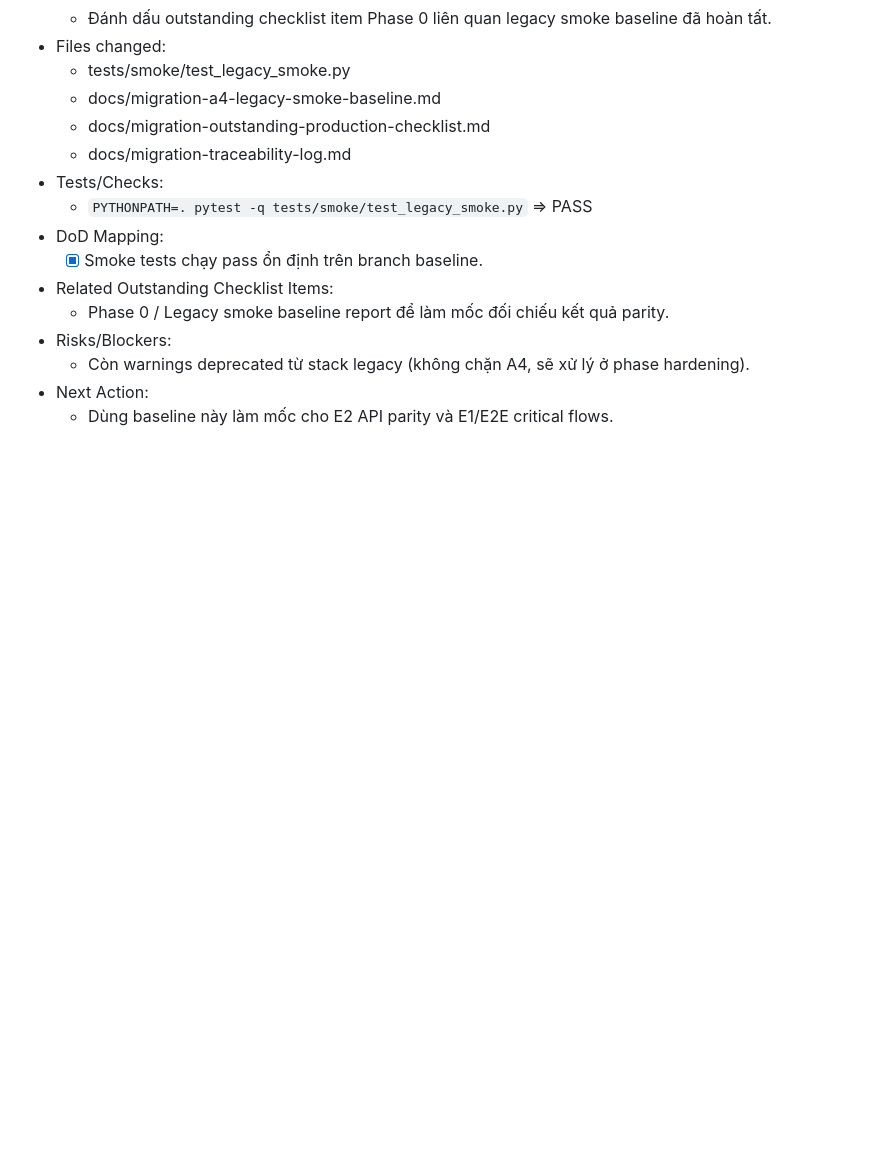
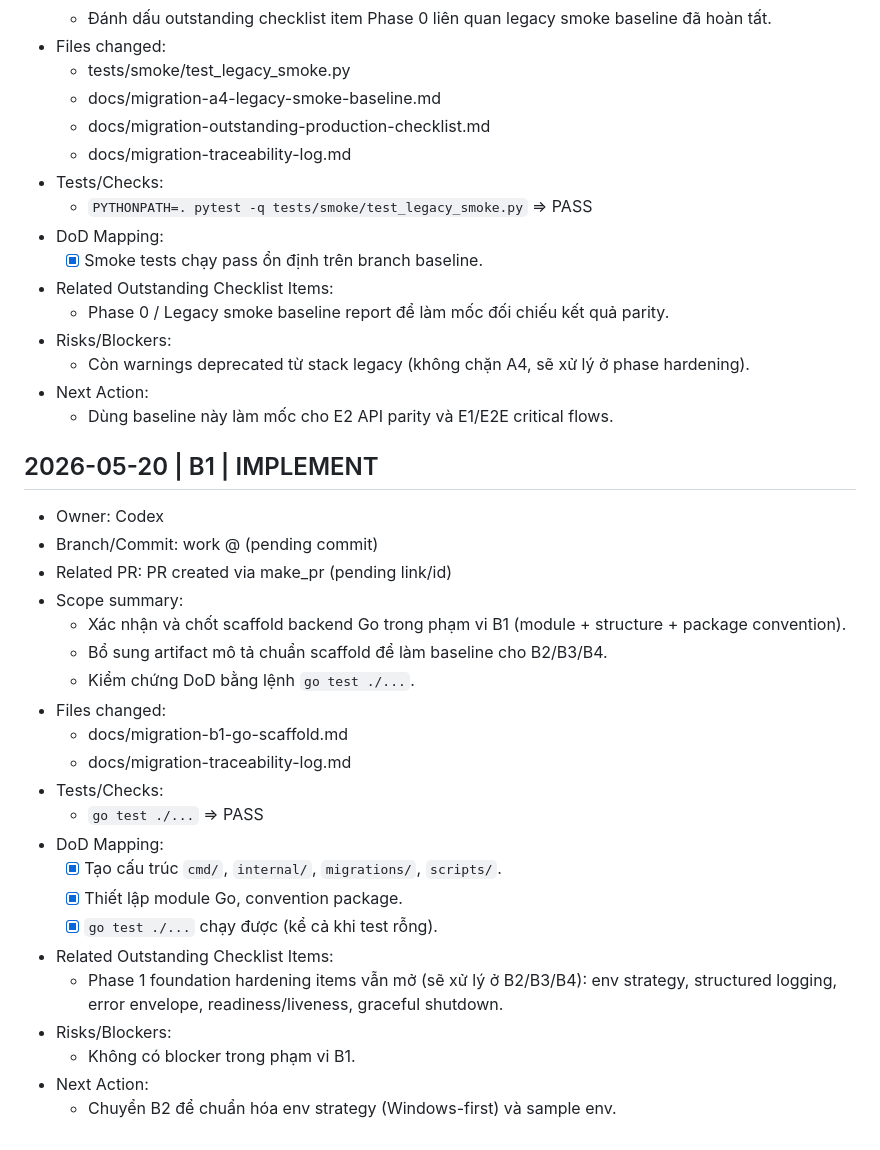
Before and after one commit to nil-vn/gogemini, a Markdown page: docs/migration-traceability-log.md, the part around the change. Drawn GitHub-style; blank space fills up the shorter version.

Commit message:
feat(migration): complete B1 go-scaffold

```diff
--- a/docs/migration-traceability-log.md
+++ b/docs/migration-traceability-log.md
@@ -130,3 +130,27 @@ Tất cả lượt implement/fix/review/go-live-check của migration phải app
   - Còn warnings deprecated từ stack legacy (không chặn A4, sẽ xử lý ở phase hardening).
 - Next Action:
   - Dùng baseline này làm mốc cho E2 API parity và E1/E2E critical flows.
+
+## 2026-05-20 | B1 | IMPLEMENT
+- Owner: Codex
+- Branch/Commit: work @ (pending commit)
+- Related PR: PR created via make_pr (pending link/id)
+- Scope summary:
+  - Xác nhận và chốt scaffold backend Go trong phạm vi B1 (module + structure + package convention).
+  - Bổ sung artifact mô tả chuẩn scaffold để làm baseline cho B2/B3/B4.
+  - Kiểm chứng DoD bằng lệnh `go test ./...`.
+- Files changed:
+  - docs/migration-b1-go-scaffold.md
+  - docs/migration-traceability-log.md
+- Tests/Checks:
+  - `go test ./...` => PASS
+- DoD Mapping:
+  - [x] Tạo cấu trúc `cmd/`, `internal/`, `migrations/`, `scripts/`.
+  - [x] Thiết lập module Go, convention package.
+  - [x] `go test ./...` chạy được (kể cả khi test rỗng).
+- Related Outstanding Checklist Items:
+  - Phase 1 foundation hardening items vẫn mở (sẽ xử lý ở B2/B3/B4): env strategy, structured logging, error envelope, readiness/liveness, graceful shutdown.
+- Risks/Blockers:
+  - Không có blocker trong phạm vi B1.
+- Next Action:
+  - Chuyển B2 để chuẩn hóa env strategy (Windows-first) và sample env.
```
Also changed, not shown: docs/migration-b1-go-scaffold.md (added, +31 -0 lines).
